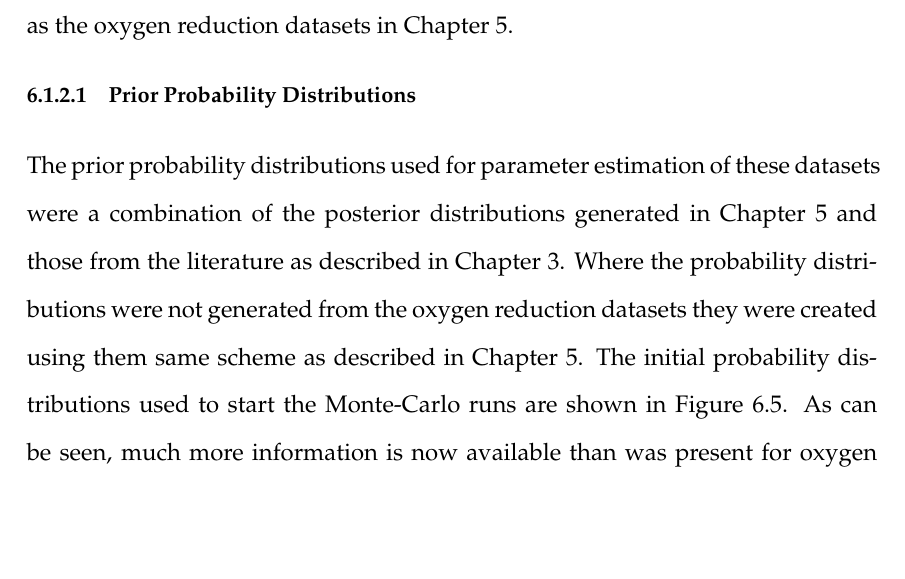
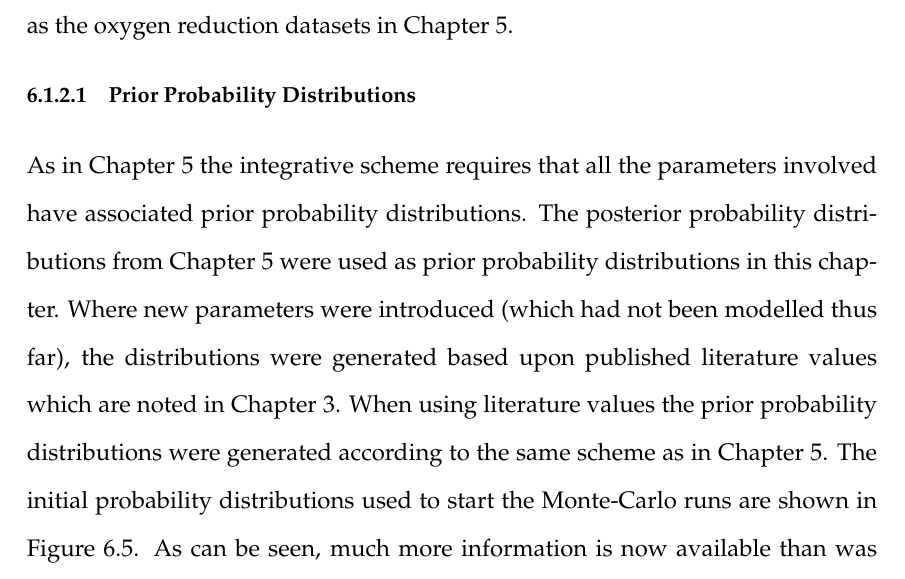
Before and after one commit to andrew-schofield/phd-thesis, a LaTeX thesis (Thesis.tex, which reads 06-noreduction/noreduction.tex): part of page 109 of 136, cut so that both start at the same text, the shorter picture padded with empty space. Compiled offline with pdfLaTeX.

Commit message:
Augmented the description of NO priors

```diff
--- a/06-noreduction/noreduction.tex
+++ b/06-noreduction/noreduction.tex
@@ -51,7 +51,7 @@ The dataset in Figure \ref{fig:nodata2} shows a larger change in the rate of oxy
 \end{figure}
 The dataset in Figure \ref{fig:nodata} appears to show a system that was partially primed for microaerobic respiration. In this case it was speculated that there was a small amount of NorB (nitric oxide reductase) present. Initially the oxygen reduction was carried out in exactly the same manner as in Chapter \ref{chap:oxygenreduction}. Upon addition of nitric oxide, oxygen respiration slowed and almost stopped as a result of competition for electrons between \cbbthree{} and NorB, and the direct chemical inhibition of \cbbthree{} by NO. Nitric oxide started to be removed as a combination of diffusion (although this rate will be low as shown in the previous two datasets) and reduction via NorB. Once the NO has been removed from the system oxygen reduction resumes at almost the same rate as before and still has the same high affinity feature as the oxygen reduction datasets in Chapter \ref{chap:oxygenreduction}.
 \subsubsection{Prior Probability Distributions}
-The prior probability distributions used for parameter estimation of these datasets were a combination of the posterior distributions generated in Chapter \ref{chap:oxygenreduction} and those from the literature as described in Chapter \ref{chap:model}. Where the probability distributions were not generated from the oxygen reduction datasets they were created using them same scheme as described in Chapter \ref{chap:oxygenreduction}. The initial probability distributions used to start the Monte-Carlo runs are shown in Figure \ref{fig:aer_no_priors}. As can be seen, much more information is now available than was present for oxygen reduction.
+As in Chapter \ref{chap:oxygenreduction} the integrative scheme requires that all the parameters involved have associated prior probability distributions. The posterior probability distributions from Chapter \ref{chap:oxygenreduction} were used as prior probability distributions in this chapter. Where new parameters were introduced (which had not been modelled thus far), the distributions were generated based upon published literature values which are noted in Chapter \ref{chap:model}. When using literature values the prior probability distributions were generated according to the same scheme as in Chapter \ref{chap:oxygenreduction}. The initial probability distributions used to start the Monte-Carlo runs are shown in Figure \ref{fig:aer_no_priors}. As can be seen, much more information is now available than was present for oxygen reduction.
 \begin{figure}[tbp]
  \centering
  \includegraphics[width=15cm, trim=0cm 0cm 0cm 0cm]{./06-noreduction/data/aer-no-priors.pdf}
```
